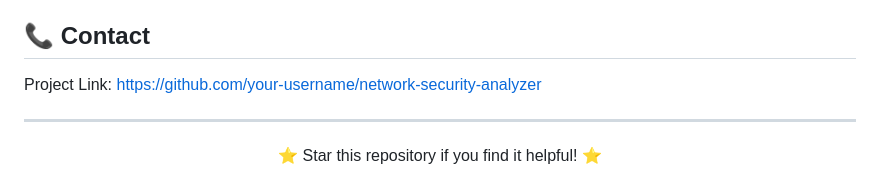
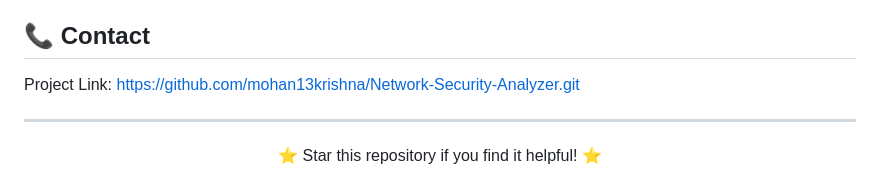
Before and after one commit to mohan13krishna/Network-Security-Analyzer, a Markdown page: README.md, the part around the change. Rendered like a GitHub page.

```diff
--- a/README.md
+++ b/README.md
@@ -290,7 +290,7 @@ Their expertise, mentorship, and continuous encouragement were instrumental in t
 
 ## 📞 Contact
 
-Project Link: [https://github.com/your-username/network-security-analyzer](https://github.com/your-username/network-security-analyzer)
+Project Link: [https://github.com/mohan13krishna/Network-Security-Analyzer.git](https://github.com/mohan13krishna/Network-Security-Analyzer)
 
 ---
 
```
